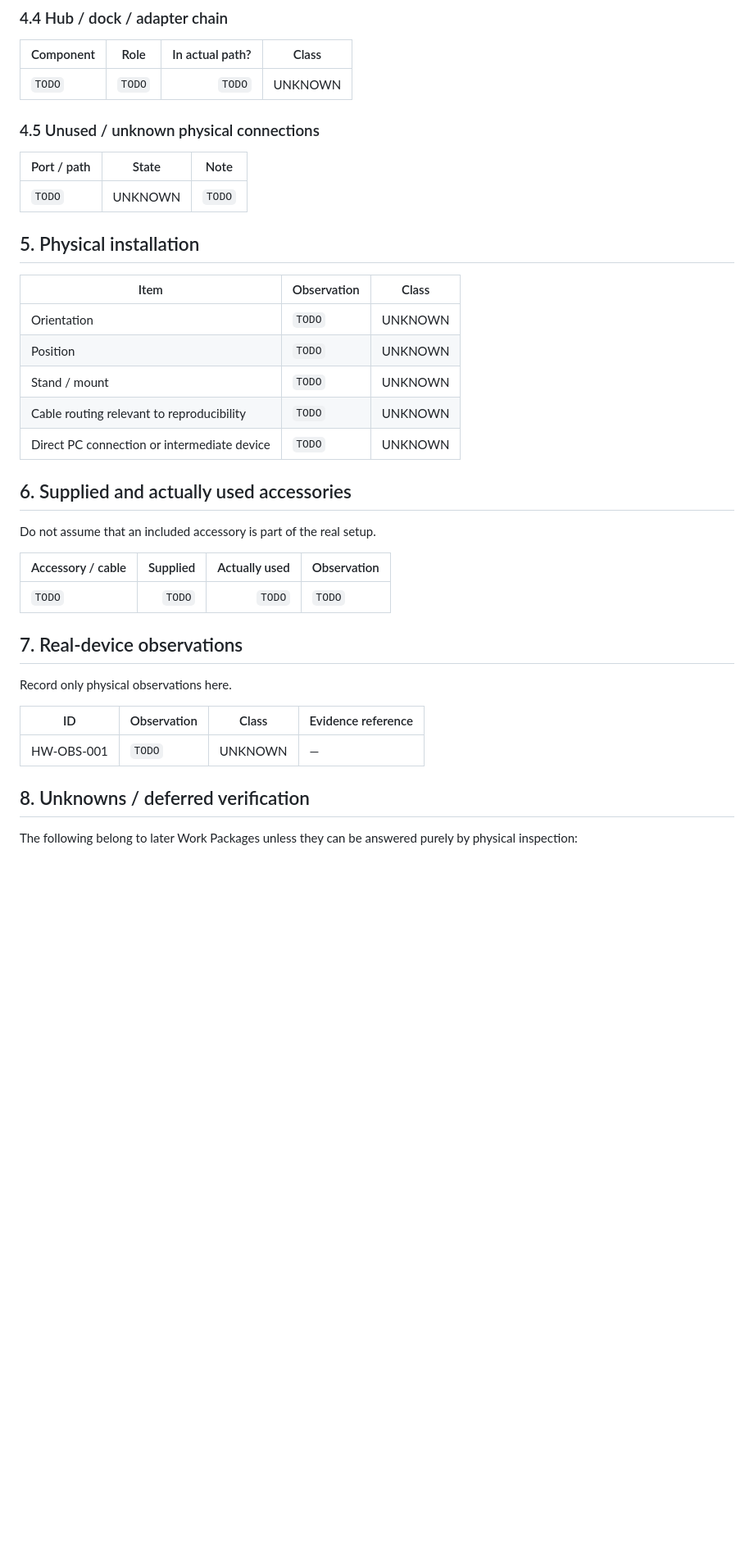
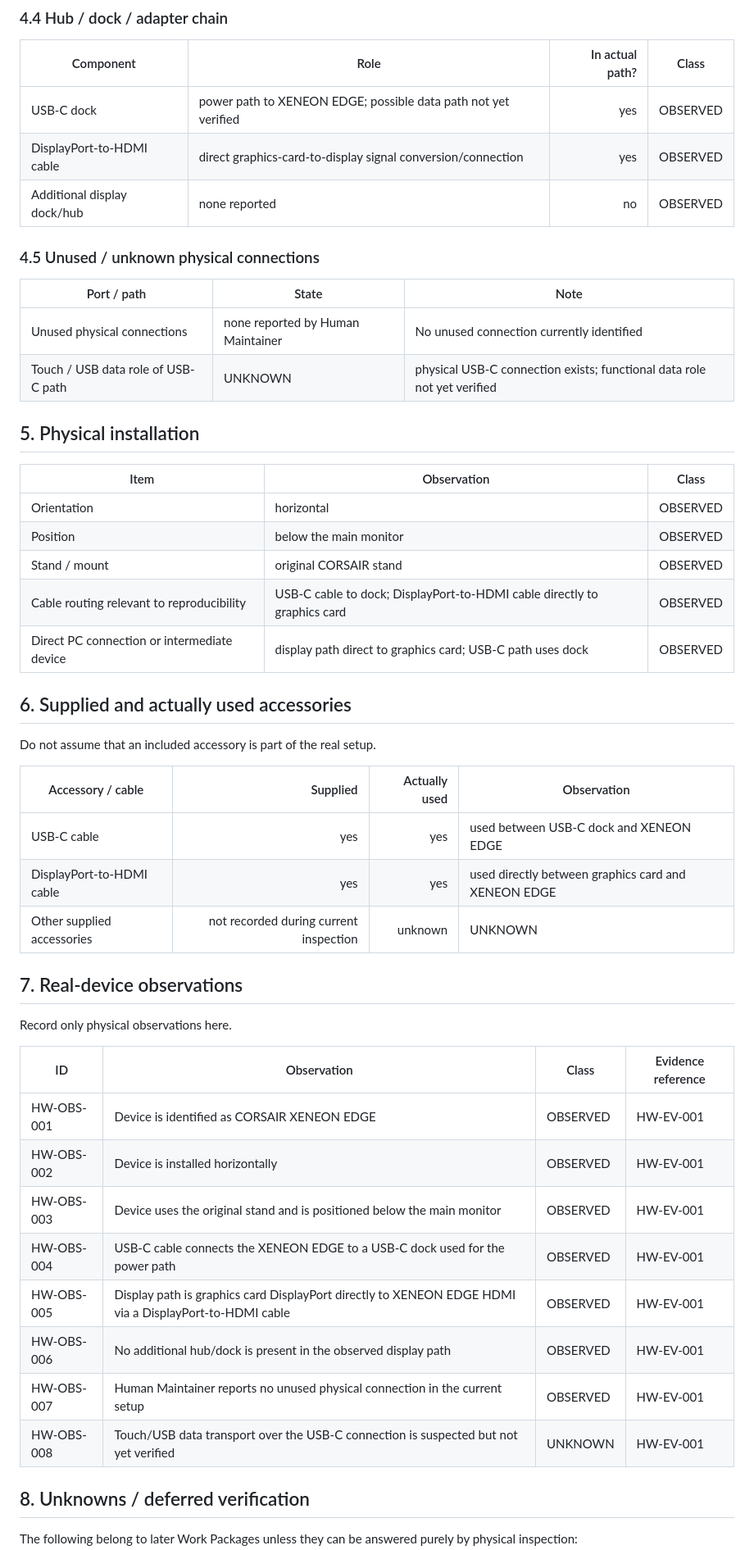
Before and after one commit to KayKaspers/XENEON-Edge-Control-Deck, a Markdown page: docs/hardware/HARDWARE_BASELINE.md, the part around one of its changes. Shown at 82% size. GitHub-like rendering; blank space fills up the shorter version.

```diff
--- a/docs/hardware/HARDWARE_BASELINE.md
+++ b/docs/hardware/HARDWARE_BASELINE.md
@@ -91,23 +117,26 @@ If the data path has not yet been established, record `NOT YET ESTABLISHED` rath
 
 | Component | Role | In actual path? | Class |
 |---|---|---:|---|
-| `TODO` | `TODO` | `TODO` | UNKNOWN |
+| USB-C dock | power path to XENEON EDGE; possible data path not yet verified | yes | OBSERVED |
+| DisplayPort-to-HDMI cable | direct graphics-card-to-display signal conversion/connection | yes | OBSERVED |
+| Additional display dock/hub | none reported | no | OBSERVED |
 
 ### 4.5 Unused / unknown physical connections
 
 | Port / path | State | Note |
 |---|---|---|
-| `TODO` | UNKNOWN | `TODO` |
+| Unused physical connections | none reported by Human Maintainer | No unused connection currently identified |
+| Touch / USB data role of USB-C path | UNKNOWN | physical USB-C connection exists; functional data role not yet verified |
 
 ## 5. Physical installation
 
 | Item | Observation | Class |
 |---|---|---|
-| Orientation | `TODO` | UNKNOWN |
-| Position | `TODO` | UNKNOWN |
-| Stand / mount | `TODO` | UNKNOWN |
-| Cable routing relevant to reproducibility | `TODO` | UNKNOWN |
-| Direct PC connection or intermediate device | `TODO` | UNKNOWN |
+| Orientation | horizontal | OBSERVED |
+| Position | below the main monitor | OBSERVED |
+| Stand / mount | original CORSAIR stand | OBSERVED |
+| Cable routing relevant to reproducibility | USB-C cable to dock; DisplayPort-to-HDMI cable directly to graphics card | OBSERVED |
+| Direct PC connection or intermediate device | display path direct to graphics card; USB-C path uses dock | OBSERVED |
 
 ## 6. Supplied and actually used accessories
 
@@ -115,7 +144,9 @@ Do not assume that an included accessory is part of the real setup.
 
 | Accessory / cable | Supplied | Actually used | Observation |
 |---|---:|---:|---|
-| `TODO` | `TODO` | `TODO` | `TODO` |
+| USB-C cable | yes | yes | used between USB-C dock and XENEON EDGE |
+| DisplayPort-to-HDMI cable | yes | yes | used directly between graphics card and XENEON EDGE |
+| Other supplied accessories | not recorded during current inspection | unknown | UNKNOWN |
 
 ## 7. Real-device observations
 
@@ -123,7 +154,14 @@ Record only physical observations here.
 
 | ID | Observation | Class | Evidence reference |
 |---|---|---|---|
-| HW-OBS-001 | `TODO` | UNKNOWN | — |
+| HW-OBS-001 | Device is identified as CORSAIR XENEON EDGE | OBSERVED | HW-EV-001 |
+| HW-OBS-002 | Device is installed horizontally | OBSERVED | HW-EV-001 |
+| HW-OBS-003 | Device uses the original stand and is positioned below the main monitor | OBSERVED | HW-EV-001 |
+| HW-OBS-004 | USB-C cable connects the XENEON EDGE to a USB-C dock used for the power path | OBSERVED | HW-EV-001 |
+| HW-OBS-005 | Display path is graphics card DisplayPort directly to XENEON EDGE HDMI via a DisplayPort-to-HDMI cable | OBSERVED | HW-EV-001 |
+| HW-OBS-006 | No additional hub/dock is present in the observed display path | OBSERVED | HW-EV-001 |
+| HW-OBS-007 | Human Maintainer reports no unused physical connection in the current setup | OBSERVED | HW-EV-001 |
+| HW-OBS-008 | Touch/USB data transport over the USB-C connection is suspected but not yet verified | UNKNOWN | HW-EV-001 |
 
 ## 8. Unknowns / deferred verification
 
```
Also changed, not shown: other parts of docs/hardware/HARDWARE_BASELINE.md (+64 -25 lines).
